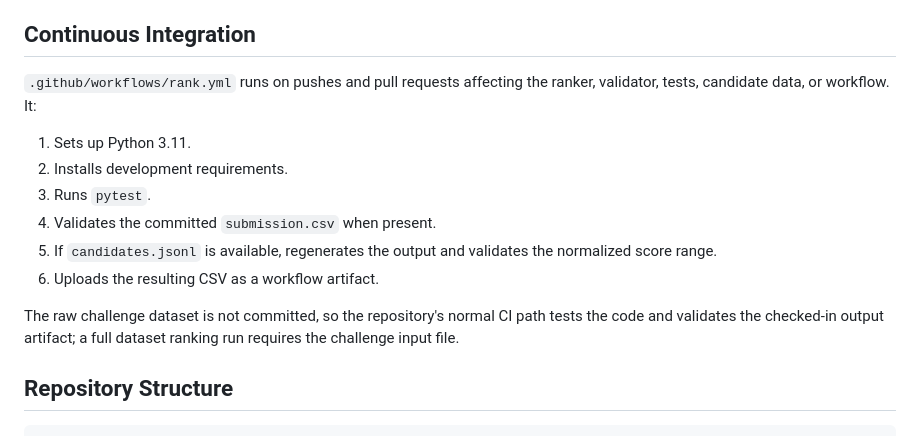
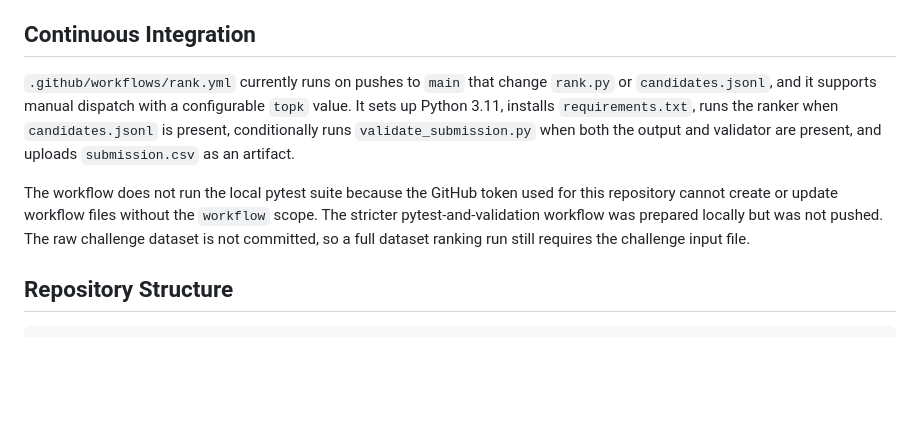
Before and after one commit to Yashsh101/redrob-ranker, a Markdown page: README.md, the part around the change. GitHub-like rendering; blank space fills up the shorter version.

Commit message:
docs(readme): align CI claims with repository

```diff
--- a/README.md
+++ b/README.md
@@ -120,16 +120,9 @@ The test suite covers invalid numeric values, title disqualification, experience
 
 ## Continuous Integration
 
-`.github/workflows/rank.yml` runs on pushes and pull requests affecting the ranker, validator, tests, candidate data, or workflow. It:
+`.github/workflows/rank.yml` currently runs on pushes to `main` that change `rank.py` or `candidates.jsonl`, and it supports manual dispatch with a configurable `topk` value. It sets up Python 3.11, installs `requirements.txt`, runs the ranker when `candidates.jsonl` is present, conditionally runs `validate_submission.py` when both the output and validator are present, and uploads `submission.csv` as an artifact.
 
-1. Sets up Python 3.11.
-2. Installs development requirements.
-3. Runs `pytest`.
-4. Validates the committed `submission.csv` when present.
-5. If `candidates.jsonl` is available, regenerates the output and validates the normalized score range.
-6. Uploads the resulting CSV as a workflow artifact.
-
-The raw challenge dataset is not committed, so the repository's normal CI path tests the code and validates the checked-in output artifact; a full dataset ranking run requires the challenge input file.
+The workflow does not run the local pytest suite because the GitHub token used for this repository cannot create or update workflow files without the `workflow` scope. The stricter pytest-and-validation workflow was prepared locally but was not pushed. The raw challenge dataset is not committed, so a full dataset ranking run still requires the challenge input file.
 
 ## Repository Structure
 
```
